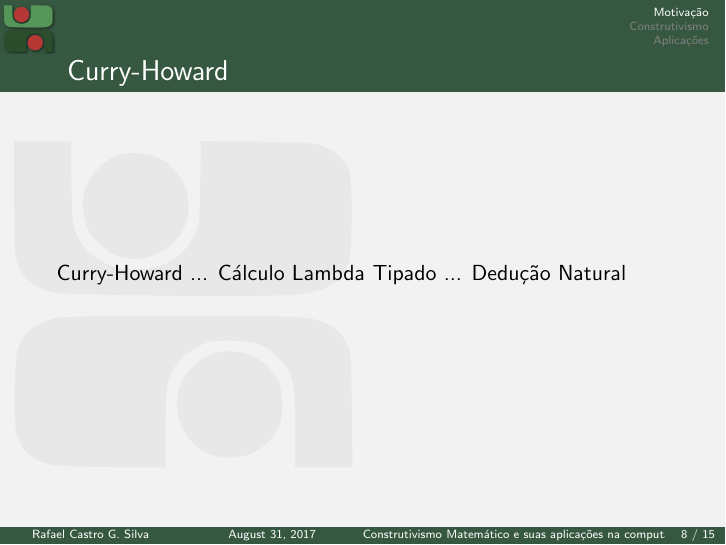
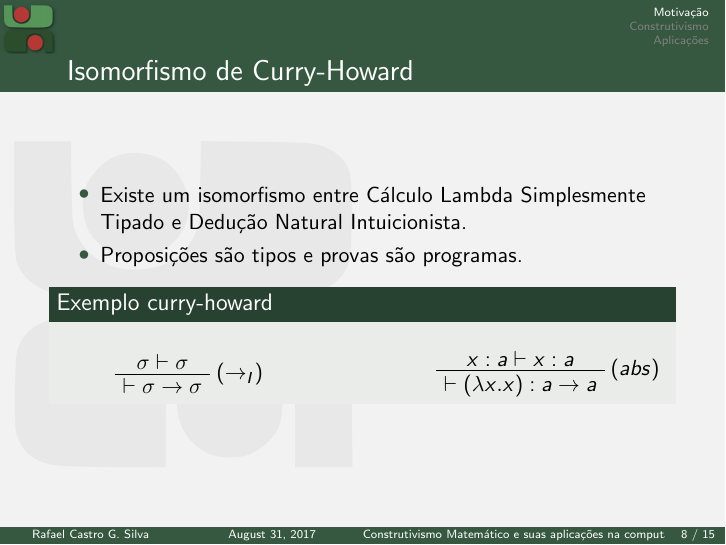
Before and after one commit to rafaelcgs10/Latex-Beamer-UDESC, LaTeX slides (main.tex): page 11 of 20. Compiled offline with pdfLaTeX; the source files are stored in an older character set and shown here as Unicode.

Commit message:
curry-howard

```diff
--- a/main.tex
+++ b/main.tex
@@ -6,6 +6,7 @@
 \usepackage{booktabs}
 \usepackage[latin1]{inputenc}
 \usepackage{minted}
+\usepackage{bussproofs}
 \usemintedstyle[haskell]{bw}
 
 
@@ -109,8 +110,34 @@
 \end{frame}
 
 \begin{frame}
-    \frametitle{Curry-Howard}
-    Curry-Howard ... Cálculo Lambda Tipado ... Dedução Natural
+    \frametitle{Isomorfismo de Curry-Howard}
+    \begin{itemize}
+      \item Existe um isomorfismo entre Cálculo Lambda Simplesmente Tipado e Dedução Natural Intuicionista.
+      \item Proposições são tipos e provas são programas.
+    \end{itemize}
+
+    \begin{block}{Exemplo curry-howard}
+
+    \begin{columns}
+    \begin{column}{.555555\textwidth}
+      \begin{prooftree}
+          \RightLabel{$(ax)$}
+          \AxiomC{$\sigma \vdash \sigma$}
+          \RightLabel{$(\rightarrow_I)$}
+          \UnaryInfC{$ \vdash \sigma \rightarrow \sigma$}
+      \end{prooftree}
+    \end{column}
+    \begin{column}{.555555\textwidth}
+      \begin{prooftree}
+          \AxiomC{$x:a \vdash x:a$}
+          \RightLabel{$(abs)$}
+          \UnaryInfC{$ \vdash (\lambda x . x):{a \rightarrow a}$}
+      \end{prooftree}
+    \end{column}
+    \end{columns}
+
+    \end{block}
+
 \end{frame}
 
 \section{Construtivismo}
```
Also changed, not shown: main.pdf.
